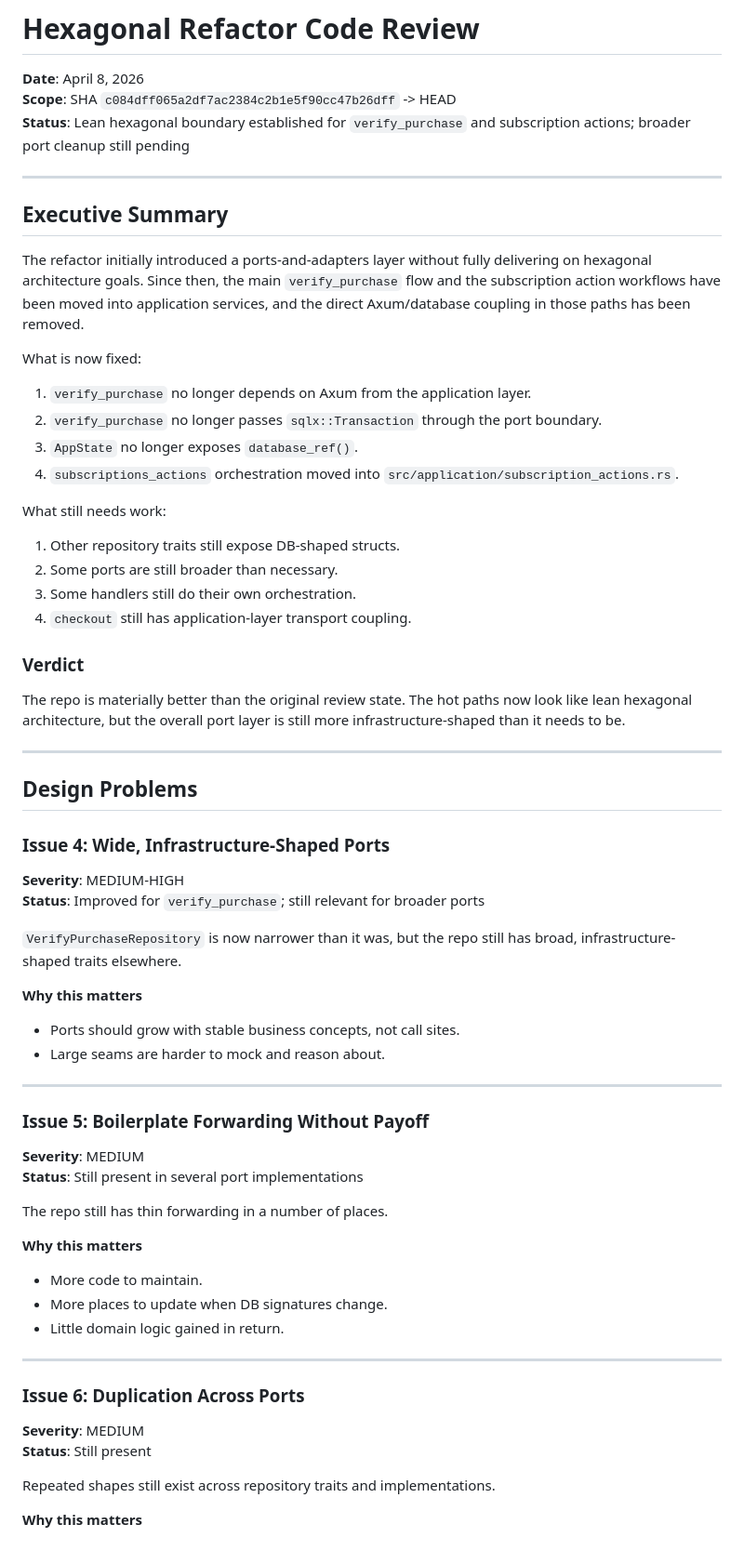
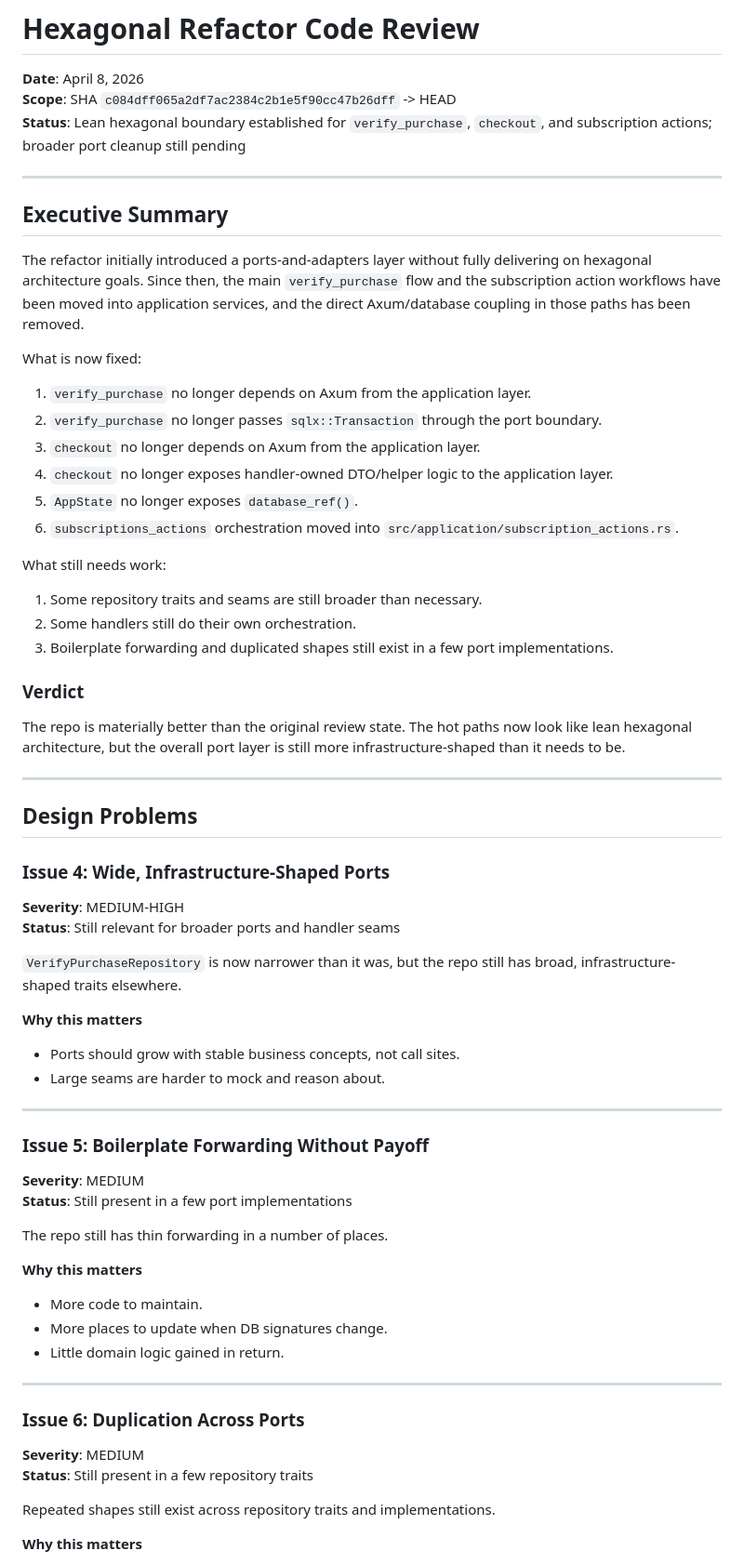
Before and after one commit to kul-work/bridge, a Markdown page: docs.notes/HEXAGONAL_REFACTOR_REVIEW.md, the part around one of its changes. Shown at 93% size. Drawn GitHub-style.

```diff
--- a/docs.notes/HEXAGONAL_REFACTOR_REVIEW.md
+++ b/docs.notes/HEXAGONAL_REFACTOR_REVIEW.md
@@ -2,7 +2,7 @@
 
 **Date**: April 8, 2026
 **Scope**: SHA `c084dff065a2df7ac2384c2b1e5f90cc47b26dff` -> HEAD
-**Status**: Lean hexagonal boundary established for `verify_purchase` and subscription actions; broader port cleanup still pending
+**Status**: Lean hexagonal boundary established for `verify_purchase`, `checkout`, and subscription actions; broader port cleanup still pending
 
 ---
 
@@ -14,15 +14,16 @@ What is now fixed:
 
 1. `verify_purchase` no longer depends on Axum from the application layer.
 2. `verify_purchase` no longer passes `sqlx::Transaction` through the port boundary.
-3. `AppState` no longer exposes `database_ref()`.
-4. `subscriptions_actions` orchestration moved into `src/application/subscription_actions.rs`.
+3. `checkout` no longer depends on Axum from the application layer.
+4. `checkout` no longer exposes handler-owned DTO/helper logic to the application layer.
+5. `AppState` no longer exposes `database_ref()`.
+6. `subscriptions_actions` orchestration moved into `src/application/subscription_actions.rs`.
 
 What still needs work:
 
-1. Other repository traits still expose DB-shaped structs.
-2. Some ports are still broader than necessary.
-3. Some handlers still do their own orchestration.
-4. `checkout` still has application-layer transport coupling.
+1. Some repository traits and seams are still broader than necessary.
+2. Some handlers still do their own orchestration.
+3. Boilerplate forwarding and duplicated shapes still exist in a few port implementations.
 
 ### Verdict
 The repo is materially better than the original review state. The hot paths now look like lean hexagonal architecture, but the overall port layer is still more infrastructure-shaped than it needs to be.
@@ -34,7 +35,7 @@ The repo is materially better than the original review state. The hot paths now
 ### Issue 4: Wide, Infrastructure-Shaped Ports
 
 **Severity**: MEDIUM-HIGH
-**Status**: Improved for `verify_purchase`; still relevant for broader ports
+**Status**: Still relevant for broader ports and handler seams
 
 `VerifyPurchaseRepository` is now narrower than it was, but the repo still has broad, infrastructure-shaped traits elsewhere.
 
@@ -47,7 +48,7 @@ The repo is materially better than the original review state. The hot paths now
 ### Issue 5: Boilerplate Forwarding Without Payoff
 
 **Severity**: MEDIUM
-**Status**: Still present in several port implementations
+**Status**: Still present in a few port implementations
 
 The repo still has thin forwarding in a number of places.
 
@@ -61,7 +62,7 @@ The repo still has thin forwarding in a number of places.
 ### Issue 6: Duplication Across Ports
 
 **Severity**: MEDIUM
-**Status**: Still present
+**Status**: Still present in a few repository traits
 
 Repeated shapes still exist across repository traits and implementations.
 
```
Also changed, not shown: other parts of docs.notes/HEXAGONAL_REFACTOR_REVIEW.md (+5 -5 lines).
